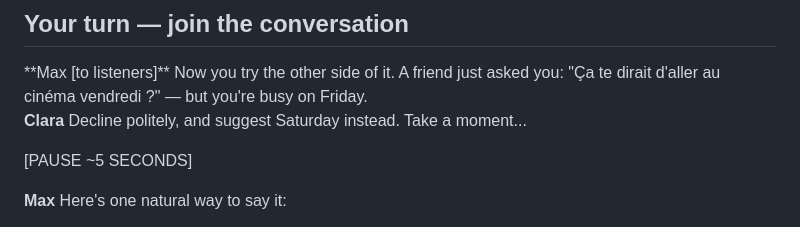
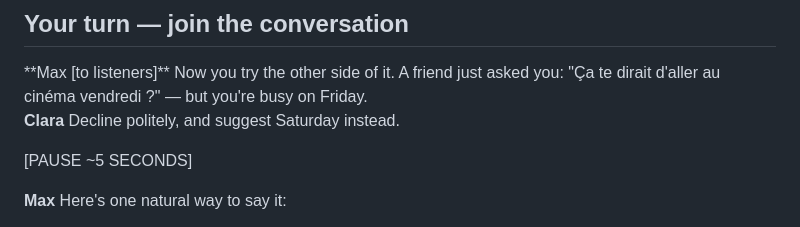
Before and after one commit to ncasti/demo_app, a Markdown page: scripts/b1-02-catching-up-with-a-friend.md, the part around the change. Drawn GitHub-style.

```diff
--- a/scripts/b1-02-catching-up-with-a-friend.md
+++ b/scripts/b1-02-catching-up-with-a-friend.md
@@ -277,7 +277,7 @@ Now you try the other side of it. A friend just asked you: "Ça te dirait d'alle
 vendredi ?" — but you're busy on Friday.
 
 **Clara**
-Decline politely, and suggest Saturday instead. Take a moment...
+Decline politely, and suggest Saturday instead.
 
 [PAUSE ~5 SECONDS]
 
```
Also changed, not shown: scripts/b1-01-cafe-substitution.md (+1 -2 lines).
